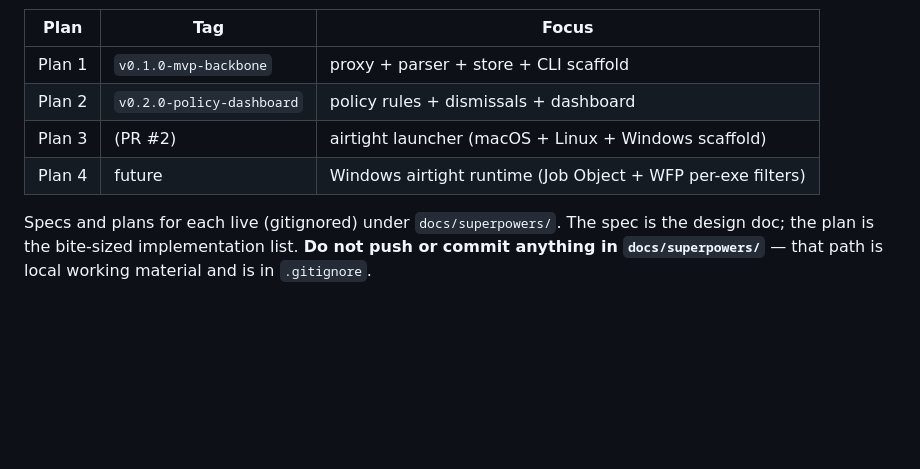
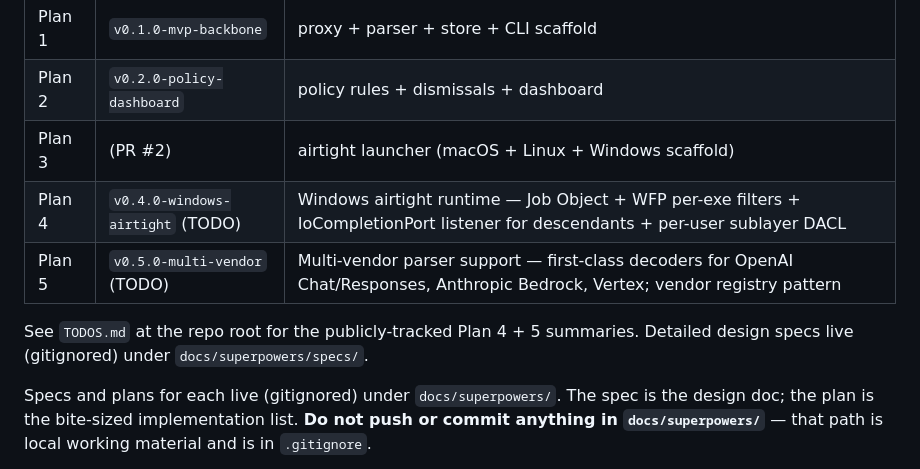
Before and after one commit to WZ/agent-gate, a Markdown page: CLAUDE.md, the part around the change. GitHub-like rendering; blank space fills up the shorter version.

```diff
--- a/CLAUDE.md
+++ b/CLAUDE.md
@@ -153,7 +153,12 @@ Work lands in **plans**, each plan a self-contained branch + PR + tag:
 | Plan 1 | `v0.1.0-mvp-backbone` | proxy + parser + store + CLI scaffold |
 | Plan 2 | `v0.2.0-policy-dashboard` | policy rules + dismissals + dashboard |
 | Plan 3 | (PR #2) | airtight launcher (macOS + Linux + Windows scaffold) |
-| Plan 4 | future | Windows airtight runtime (Job Object + WFP per-exe filters) |
+| Plan 4 | `v0.4.0-windows-airtight` (TODO) | Windows airtight runtime — Job Object + WFP per-exe filters + IoCompletionPort listener for descendants + per-user sublayer DACL |
+| Plan 5 | `v0.5.0-multi-vendor` (TODO) | Multi-vendor parser support — first-class decoders for OpenAI Chat/Responses, Anthropic Bedrock, Vertex; vendor registry pattern |
+
+See `TODOS.md` at the repo root for the publicly-tracked Plan 4 + 5
+summaries. Detailed design specs live (gitignored) under
+`docs/superpowers/specs/`.
 
 Specs and plans for each live (gitignored) under `docs/superpowers/`. The
 spec is the design doc; the plan is the bite-sized implementation list.
```
Also changed, not shown: README.md (+13 -0 lines), TODOS.md (added, +73 -0 lines).
